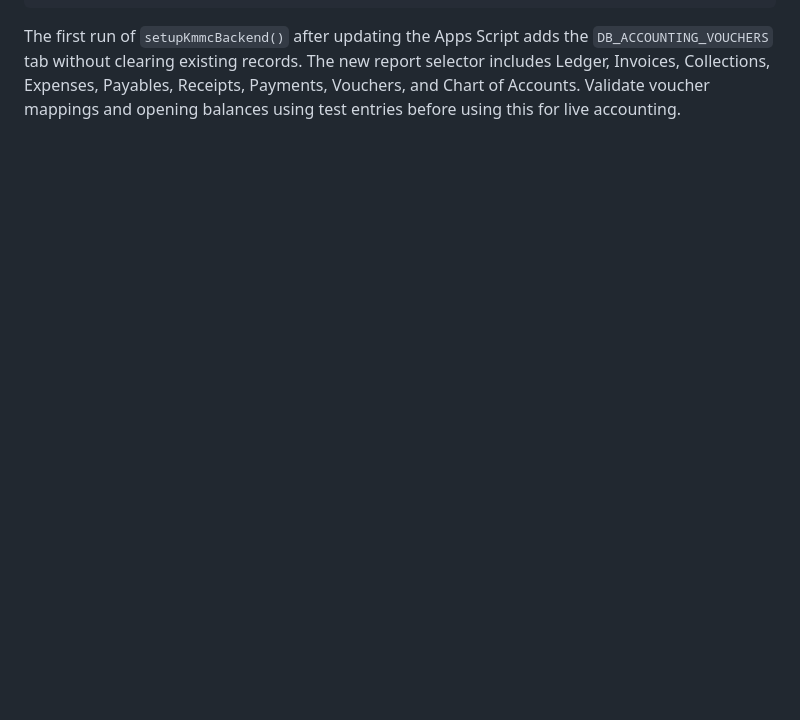
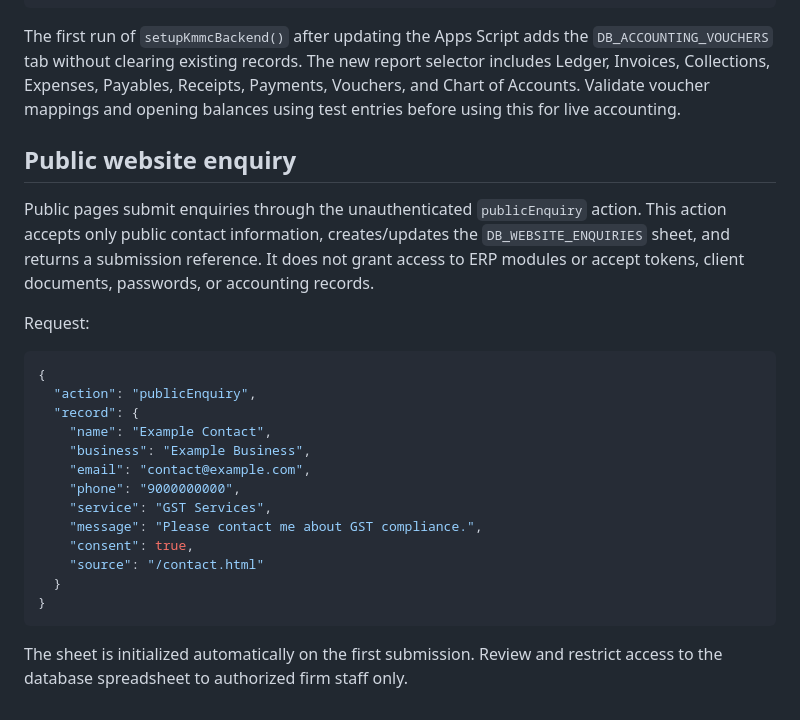
Before and after one commit to trustedcircle2026-cloud/KMMC-CO, a Markdown page: backend/main/API_CONTRACT.md, the part around the change. Drawn GitHub-style; blank space fills up the shorter version.

Commit message:
Document public website enquiry API

````diff
--- a/backend/main/API_CONTRACT.md
+++ b/backend/main/API_CONTRACT.md
@@ -97,3 +97,27 @@ Post a voucher:
 ```
 
 The first run of `setupKmmcBackend()` after updating the Apps Script adds the `DB_ACCOUNTING_VOUCHERS` tab without clearing existing records. The new report selector includes Ledger, Invoices, Collections, Expenses, Payables, Receipts, Payments, Vouchers, and Chart of Accounts. Validate voucher mappings and opening balances using test entries before using this for live accounting.
+
+
+## Public website enquiry
+
+Public pages submit enquiries through the unauthenticated `publicEnquiry` action. This action accepts only public contact information, creates/updates the `DB_WEBSITE_ENQUIRIES` sheet, and returns a submission reference. It does not grant access to ERP modules or accept tokens, client documents, passwords, or accounting records.
+
+Request:
+```json
+{
+  "action": "publicEnquiry",
+  "record": {
+    "name": "Example Contact",
+    "business": "Example Business",
+    "email": "contact@example.com",
+    "phone": "9000000000",
+    "service": "GST Services",
+    "message": "Please contact me about GST compliance.",
+    "consent": true,
+    "source": "/contact.html"
+  }
+}
+```
+
+The sheet is initialized automatically on the first submission. Review and restrict access to the database spreadsheet to authorized firm staff only.
````
